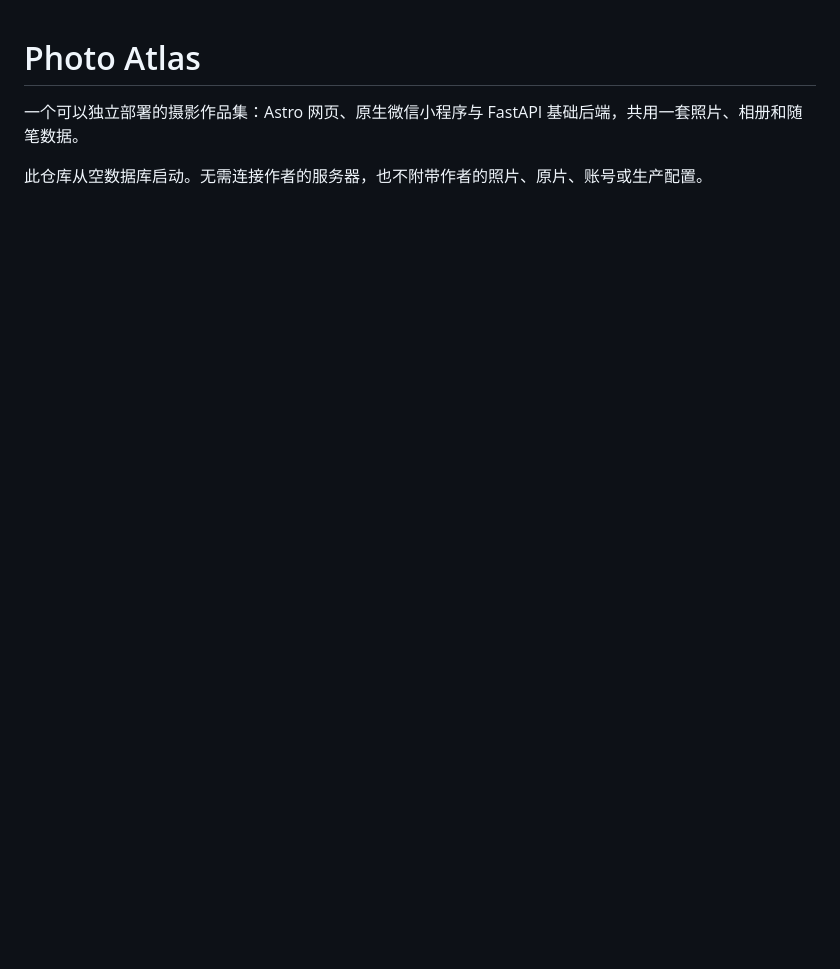
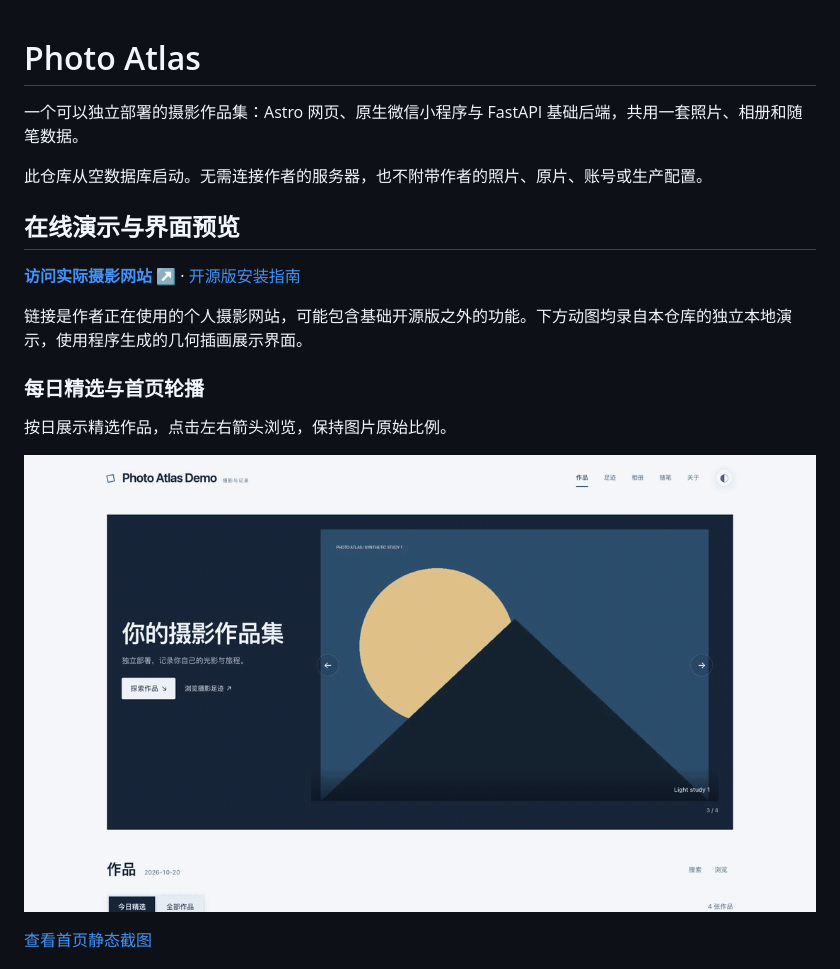
Before and after one commit to Jarvis-Yan/photo-atlas, a Markdown page: README.md, the part around the change printed below. GitHub-like rendering; pictures changed too: docs/assets/home.gif (added); blank space fills up the shorter version.

```diff
--- a/README.md
+++ b/README.md
@@ -3,3 +3,18 @@
 一个可以独立部署的摄影作品集：Astro 网页、原生微信小程序与 FastAPI 基础后端，共用一套照片、相册和随笔数据。
 
 此仓库从空数据库启动。无需连接作者的服务器，也不附带作者的照片、原片、账号或生产配置。
+
+## 在线演示与界面预览
+
+**[访问实际摄影网站 ↗](https://pixelcore.top/)** · [开源版安装指南](#本地快速开始)
+
+链接是作者正在使用的个人摄影网站，可能包含基础开源版之外的功能。下方动图均录自本仓库的独立本地演示，使用程序生成的几何插画展示界面。
+
+### 每日精选与首页轮播
+
+按日展示精选作品，点击左右箭头浏览，保持图片原始比例。
+
+![Photo Atlas 首页每日精选轮播动图](docs/assets/home.gif)
+
+[查看首页静态截图](docs/assets/home.png)
+
```
Also changed, not shown: other parts of README.md (+16 -1 lines), THIRD_PARTY_NOTICES.md (+1 -1 lines), docs/assets/README.md (added, +11 -0 lines), docs/prepublication-check.md (+2 -0 lines), docs/assets/home.png (added), docs/assets/studio.gif (added), docs/assets/studio.png (added), docs/assets/viewer.gif (added), docs/assets/viewer.png (added), 1 other file.
